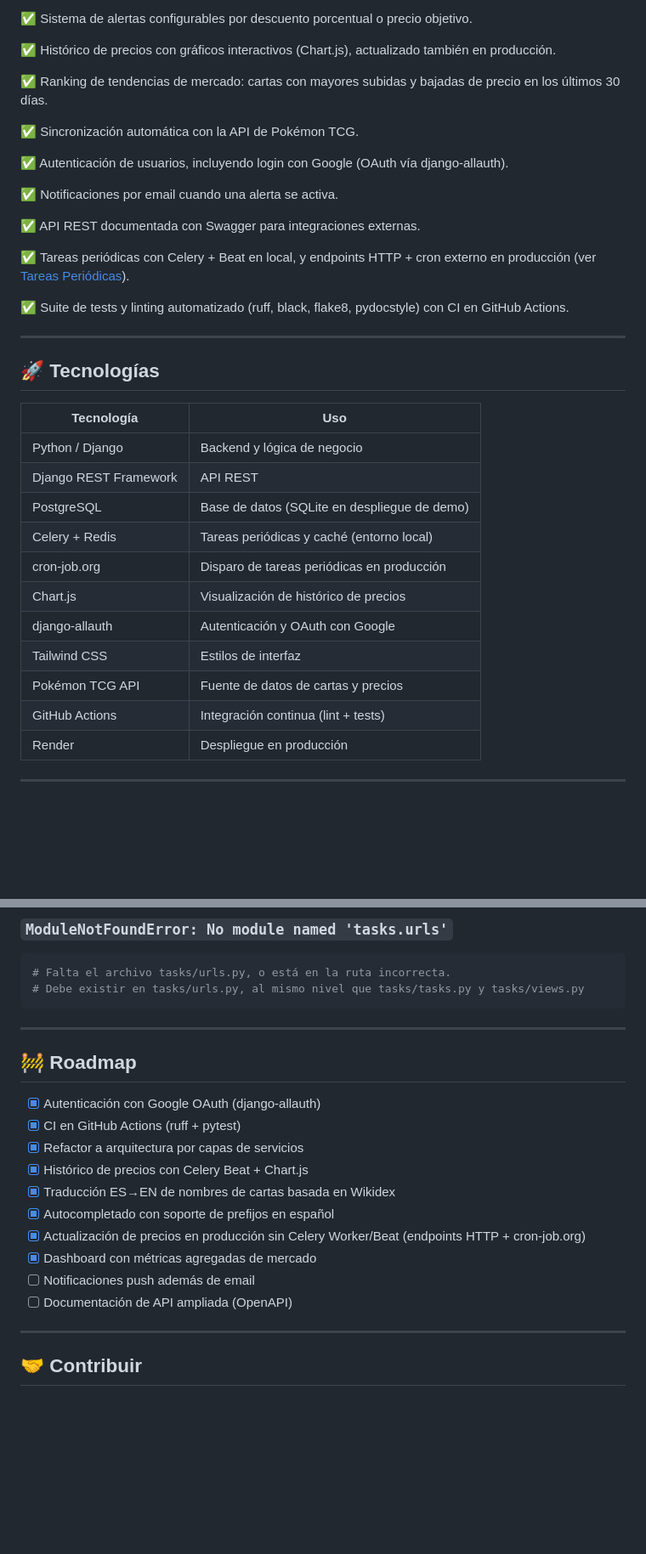
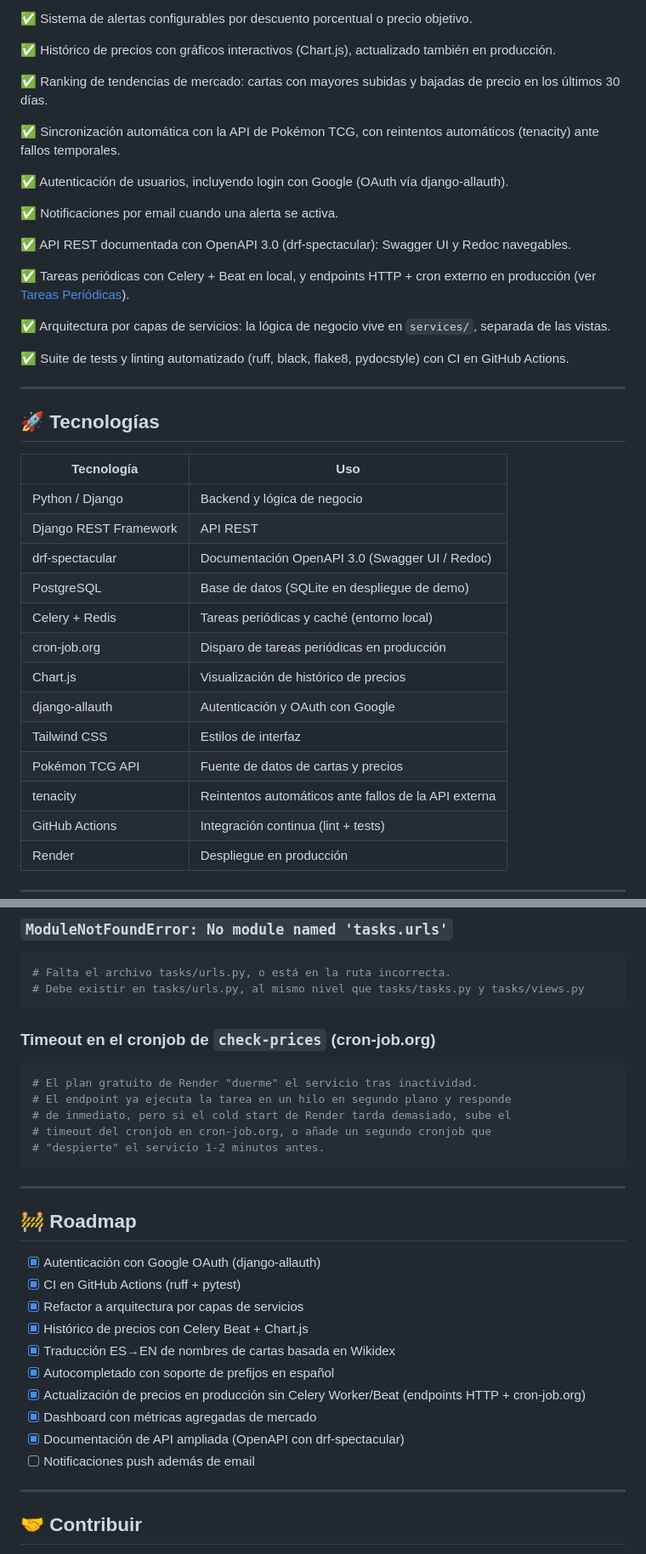
Before and after one commit to Dangelcrack/pokealert, a Markdown page: readme.md, 2 parts joined by grey strips. Shown at 85% size. GitHub-like rendering; blank space fills up the shorter version.

````diff
--- a/readme.md
+++ b/readme.md
@@ -75,15 +74,17 @@ Plataforma web construida con Django para monitorizar el mercado de cartas del P
 
 ✅ Ranking de tendencias de mercado: cartas con mayores subidas y bajadas de precio en los últimos 30 días.
 
-✅ Sincronización automática con la API de Pokémon TCG.
+✅ Sincronización automática con la API de Pokémon TCG, con reintentos automáticos (tenacity) ante fallos temporales.
 
 ✅ Autenticación de usuarios, incluyendo login con Google (OAuth vía django-allauth).
 
 ✅ Notificaciones por email cuando una alerta se activa.
 
-✅ API REST documentada con Swagger para integraciones externas.
+✅ API REST documentada con OpenAPI 3.0 (drf-spectacular): Swagger UI y Redoc navegables.
 
 ✅ Tareas periódicas con Celery + Beat en local, y endpoints HTTP + cron externo en producción (ver [Tareas Periódicas](#-tareas-periódicas)).
+
+✅ Arquitectura por capas de servicios: la lógica de negocio vive en `services/`, separada de las vistas.
 
 ✅ Suite de tests y linting automatizado (ruff, black, flake8, pydocstyle) con CI en GitHub Actions.
 
@@ -95,6 +96,7 @@ Plataforma web construida con Django para monitorizar el mercado de cartas del P
 |------------|-----|
 | Python / Django | Backend y lógica de negocio |
 | Django REST Framework | API REST |
+| drf-spectacular | Documentación OpenAPI 3.0 (Swagger UI / Redoc) |
 | PostgreSQL | Base de datos (SQLite en despliegue de demo) |
 | Celery + Redis | Tareas periódicas y caché (entorno local) |
 | cron-job.org | Disparo de tareas periódicas en producción |
@@ -102,6 +104,7 @@ Plataforma web construida con Django para monitorizar el mercado de cartas del P
 | django-allauth | Autenticación y OAuth con Google |
 | Tailwind CSS | Estilos de interfaz |
 | Pokémon TCG API | Fuente de datos de cartas y precios |
+| tenacity | Reintentos automáticos ante fallos de la API externa |
 | GitHub Actions | Integración continua (lint + tests) |
 | Render | Despliegue en producción |
 
@@ -399,6 +411,15 @@ python manage.py descargar_cartas_json
 # Debe existir en tasks/urls.py, al mismo nivel que tasks/tasks.py y tasks/views.py
 ```
 
+### Timeout en el cronjob de `check-prices` (cron-job.org)
+```bash
+# El plan gratuito de Render "duerme" el servicio tras inactividad.
+# El endpoint ya ejecuta la tarea en un hilo en segundo plano y responde
+# de inmediato, pero si el cold start de Render tarda demasiado, sube el
+# timeout del cronjob en cron-job.org, o añade un segundo cronjob que
+# "despierte" el servicio 1-2 minutos antes.
+```
+
 ---
 
 ## 🚧 Roadmap
@@ -411,8 +432,8 @@ python manage.py descargar_cartas_json
 - [x] Autocompletado con soporte de prefijos en español
 - [x] Actualización de precios en producción sin Celery Worker/Beat (endpoints HTTP + cron-job.org)
 - [x] Dashboard con métricas agregadas de mercado
+- [x] Documentación de API ampliada (OpenAPI con drf-spectacular)
 - [ ] Notificaciones push además de email
-- [ ] Documentación de API ampliada (OpenAPI)
 
 ---
 
````
Also changed, not shown: other parts of readme.md (+35 -27 lines).
